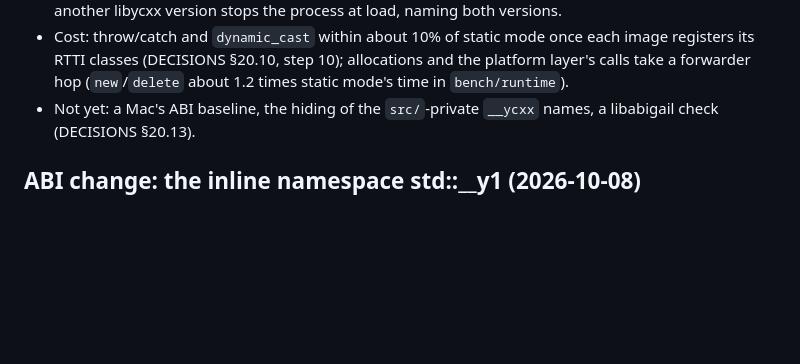
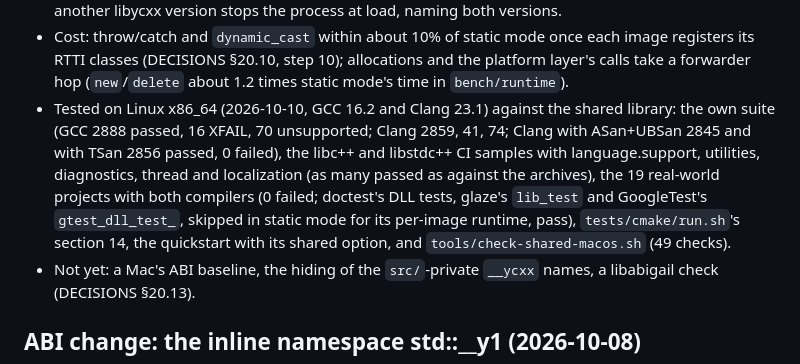
Before and after one commit to yrashk/libycxx, a Markdown page: STATUS.md, the part around the change. GitHub-like rendering; blank space fills up the shorter version.

Commit message:
STATUS: what the shared library was tested with
Co-Authored-By: Claude Opus 5.5 <noreply@anthropic.com>

```diff
--- a/STATUS.md
+++ b/STATUS.md
@@ -21,6 +21,14 @@ Meson), `libycxx-shared.pc`, `activate.sh --use DIR --shared`, `tools/ycxx-cxx -
 - Cost: throw/catch and `dynamic_cast` within about 10% of static mode once each image registers
   its RTTI classes (DECISIONS §20.10, step 10); allocations and the platform layer's calls take a
   forwarder hop (`new`/`delete` about 1.2 times static mode's time in `bench/runtime`).
+- Tested on Linux x86_64 (2026-10-10, GCC 16.2 and Clang 23.1) against the shared library: the own
+  suite (GCC 2888 passed, 16 XFAIL, 70 unsupported; Clang 2859, 41, 74; Clang with ASan+UBSan 2845
+  and with TSan 2856 passed, 0 failed), the libc++ and libstdc++ CI samples with language.support,
+  utilities, diagnostics, thread and localization (as many passed as against the archives), the
+  19 real-world projects with both compilers (0 failed; doctest's DLL tests, glaze's `lib_test` and
+  GoogleTest's `gtest_dll_test_`, skipped in static mode for its per-image runtime, pass),
+  `tests/cmake/run.sh`'s section 14, the quickstart with its shared option, and
+  `tools/check-shared-macos.sh` (49 checks).
 - Not yet: a Mac's ABI baseline, the hiding of the `src/`-private `__ycxx` names, a libabigail
   check (DECISIONS §20.13).
 
```
